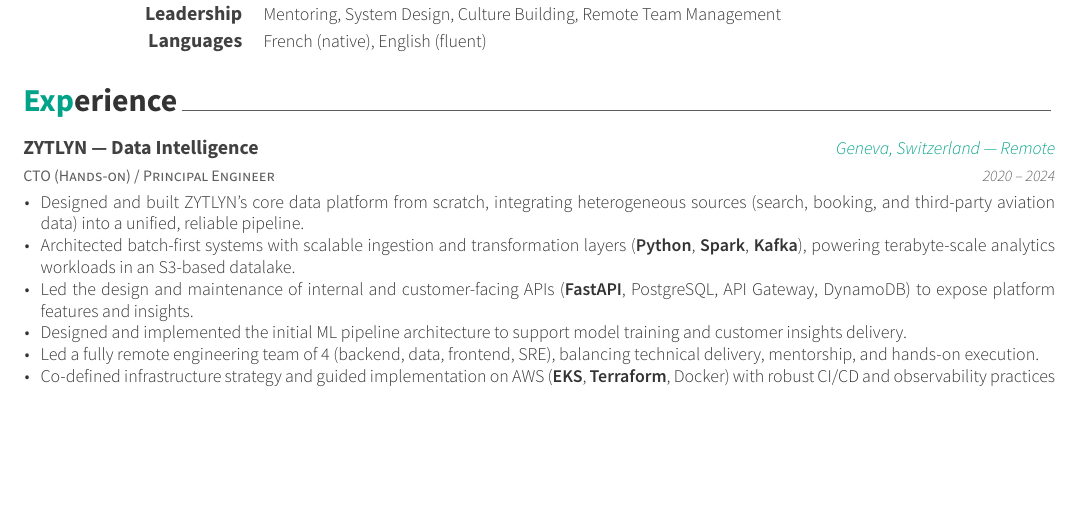
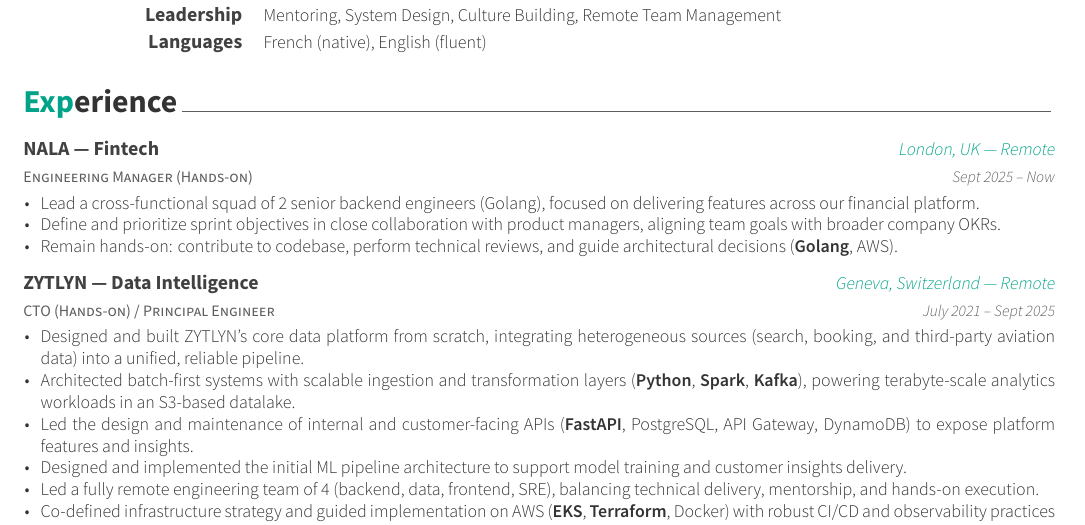
Before and after one commit to jonatak/curriculum-vitae, a LaTeX CV (cv.tex, which reads cv/experience.tex): part of page 1 of 2, cut so that both start at the same text, the shorter picture padded with empty space. Compiled offline with XeLaTeX; a LaTeX package or settings file that is missing is left out.

Commit message:
chore: update experience

```diff
--- a/cv.tex
+++ b/cv.tex
@@ -53,7 +53,7 @@
 %-------------------------------------------------------------------------------
 \name{Jonathan}{Billaud}
 
-\position{Senior/Staff Software Engineer{\enskip\cdotp\enskip}Distributed Systems{\enskip\cdotp\enskip}Kafka{\enskip\cdotp\enskip}Python{\enskip\cdotp\enskip}Golang}
+\position{Senior/Staff Software Engineer{\enskip\cdotp\enskip}Spark{\enskip\cdotp\enskip}Kafka{\enskip\cdotp\enskip}Python{\enskip\cdotp\enskip}Golang}
 \address{280 Allée de l'Ancien Pressoir, 45200 Paucourt - France}
 
 \mobile{(+33) 6-89870171}
@@ -66,7 +66,7 @@
 % \reddit{reddit-id}
 % \extrainfo{extra informations}
 
-\quote{``Journey before destination.'' - First Ideal, Knights Radiant}
+%\quote{``Journey before destination.'' - First Ideal, Knights Radiant}
 
 
 %-------------------------------------------------------------------------------
--- a/cv/experience.tex
+++ b/cv/experience.tex
@@ -8,13 +8,26 @@
 %	CONTENT
 %-------------------------------------------------------------------------------
 \begin{cventries}
+%---------------------------------------------------------
+\cventry
+  {Engineering Manager (Hands-on)}
+  {NALA — Fintech}
+  {London, UK — Remote}
+  {Sept 2025 -- Now}
+  {
+    \begin{cvitems}
+      \item {Lead a cross-functional squad of 2 senior backend engineers (Golang), focused on delivering features across our financial platform.}
+      \item {Define and prioritize sprint objectives in close collaboration with product managers, aligning team goals with broader company OKRs.}
+      \item {Remain hands-on: contribute to codebase, perform technical reviews, and guide architectural decisions (\textbf{Golang}, AWS).}
+    \end{cvitems}
+  }
 
 %---------------------------------------------------------
 \cventry
   {CTO (Hands-on) / Principal Engineer}
   {ZYTLYN — Data Intelligence}
   {Geneva, Switzerland — Remote}
-  {2020 -- 2024}
+  {July 2021 -- Sept 2025}
   {
     \begin{cvitems}
       \item {Designed and built ZYTLYN’s core data platform from scratch, integrating heterogeneous sources (search, booking, and third-party aviation data) into a unified, reliable pipeline.}
```
